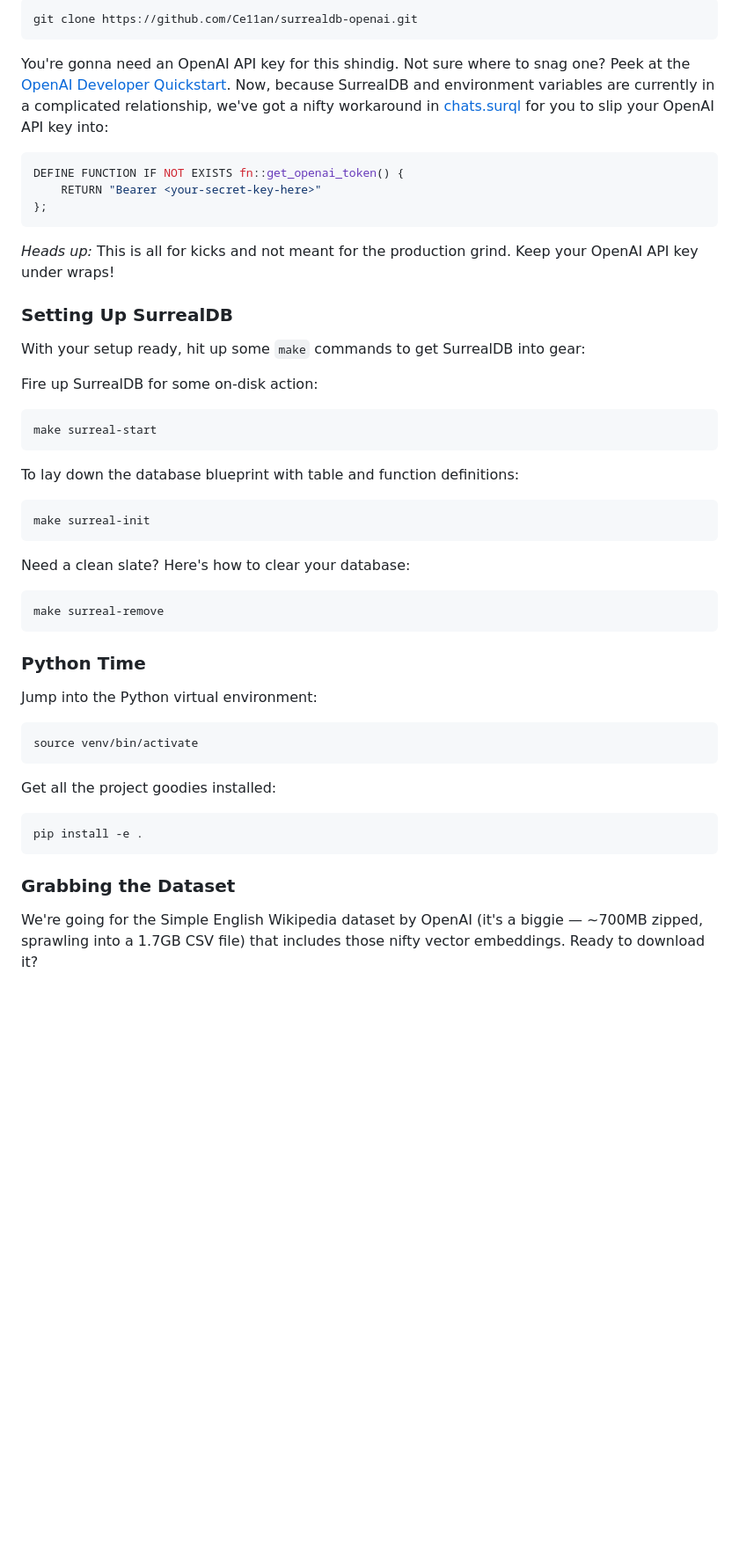
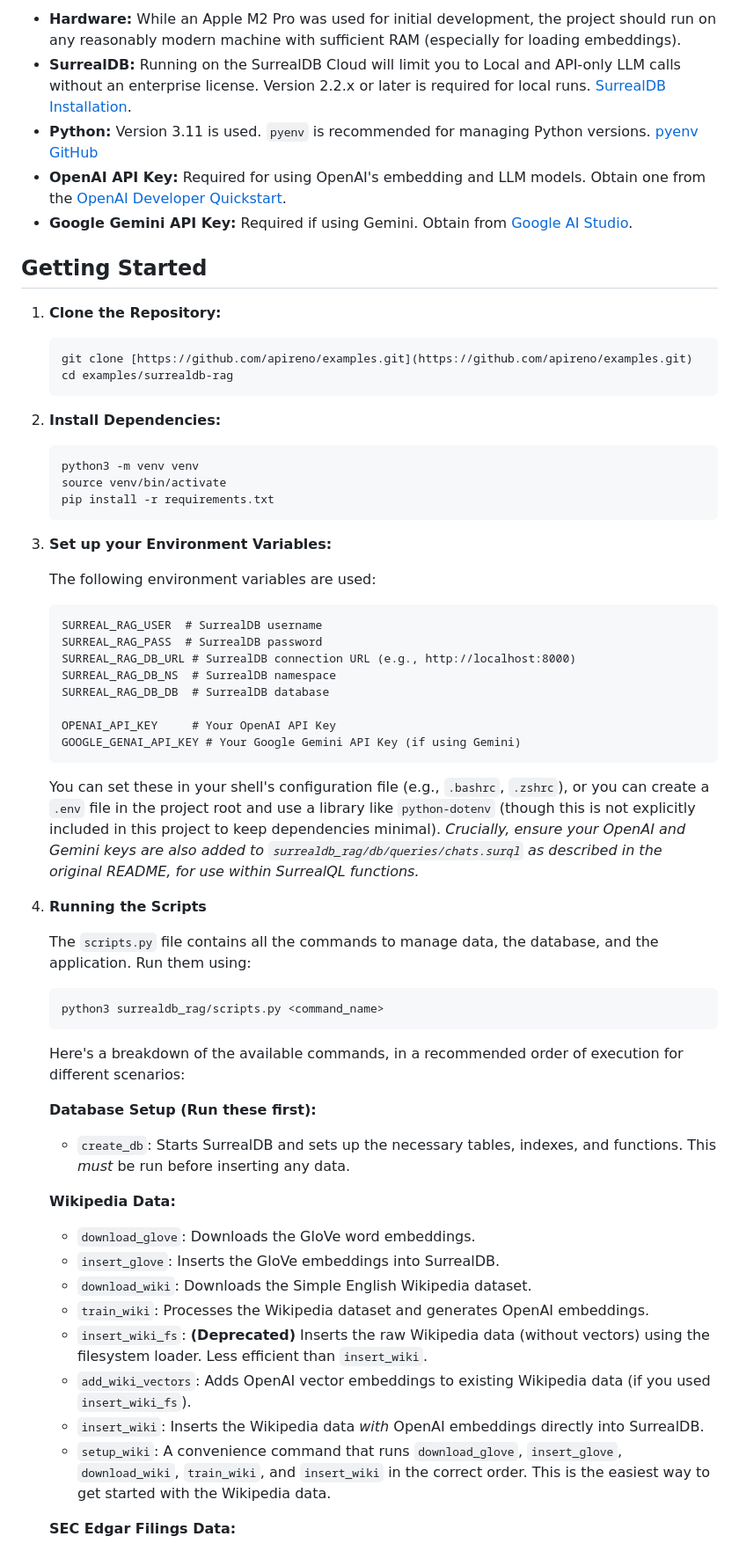
Before and after one commit to surrealdb/examples, a Markdown page: surrealdb-rag/README.md, the part around the change printed below. Shown: that part at 88% size. Drawn GitHub-style; blank space fills up the shorter version.

````diff
--- a/surrealdb-rag/README.md
+++ b/surrealdb-rag/README.md
@@ -28,55 +39,67 @@ Grab this repo with:
 
-```bash
-git clone https://github.com/Ce11an/surrealdb-openai.git
-```
+*   **Hardware:** While an Apple M2 Pro was used for initial development, the project should run on any reasonably modern machine with sufficient RAM (especially for loading embeddings).
+*   **SurrealDB:** Running on the SurrealDB Cloud will limit you to Local and API-only LLM calls without an enterprise license. Version 2.2.x or later is required for local runs. [SurrealDB Installation](https://surrealdb.com/install).
+*   **Python:** Version 3.11 is used. `pyenv` is recommended for managing Python versions. [pyenv GitHub](https://github.com/pyenv/pyenv)
+*   **OpenAI API Key:** Required for using OpenAI's embedding and LLM models. Obtain one from the [OpenAI Developer Quickstart](https://platform.openai.com/docs/quickstart).
+*   **Google Gemini API Key:** Required if using Gemini. Obtain from [Google AI Studio](https://ai.google.dev/).
 
-You're gonna need an OpenAI API key for this shindig. Not sure where to snag one? Peek at the [OpenAI Developer Quickstart](https://platform.openai.com/docs/quickstart). Now, because SurrealDB and environment variables are currently in a complicated relationship, we've got a nifty workaround in [chats.surql](https://github.com/Ce11an/surrealdb-openai/blob/main/schema/chats.surql) for you to slip your OpenAI API key into:
+## Getting Started
 
-```sql
-DEFINE FUNCTION IF NOT EXISTS fn::get_openai_token() {
-    RETURN "Bearer <your-secret-key-here>"
-};
-```
+1.  **Clone the Repository:**
 
-*Heads up:* This is all for kicks and not meant for the production grind. Keep your OpenAI API key under wraps!
+    ```bash
+    git clone [https://github.com/apireno/examples.git](https://github.com/apireno/examples.git)
+    cd examples/surrealdb-rag
+    ```
 
-### Setting Up SurrealDB
+2.  **Install Dependencies:**
 
-With your setup ready, hit up some `make` commands to get SurrealDB into gear:
+    ```bash
+    python3 -m venv venv
+    source venv/bin/activate
+    pip install -r requirements.txt
+    ```
 
-Fire up SurrealDB for some on-disk action:
+3.  **Set up your Environment Variables:**
 
-```bash
-make surreal-start
-```
+    The following environment variables are used:
 
-To lay down the database blueprint with table and function definitions:
+    ```
+    SURREAL_RAG_USER  # SurrealDB username
+    SURREAL_RAG_PASS  # SurrealDB password
+    SURREAL_RAG_DB_URL # SurrealDB connection URL (e.g., http://localhost:8000)
+    SURREAL_RAG_DB_NS  # SurrealDB namespace
+    SURREAL_RAG_DB_DB  # SurrealDB database
 
-```bash
-make surreal-init
-```
+    OPENAI_API_KEY     # Your OpenAI API Key
+    GOOGLE_GENAI_API_KEY # Your Google Gemini API Key (if using Gemini)
+    ```
+    You can set these in your shell's configuration file (e.g., `.bashrc`, `.zshrc`), or you can create a `.env` file in the project root and use a library like `python-dotenv` (though this is not explicitly included in this project to keep dependencies minimal). *Crucially, ensure your OpenAI and Gemini keys are also added to `surrealdb_rag/db/queries/chats.surql` as described in the original README, for use within SurrealQL functions.*
 
-Need a clean slate? Here's how to clear your database:
+4.  **Running the Scripts**
 
-```bash
-make surreal-remove
-```
+    The `scripts.py` file contains all the commands to manage data, the database, and the application. Run them using:
 
-### Python Time
+    ```bash
+    python3 surrealdb_rag/scripts.py <command_name>
+    ```
 
-Jump into the Python virtual environment:
+    Here's a breakdown of the available commands, in a recommended order of execution for different scenarios:
 
-```bash
-source venv/bin/activate
-```
+    **Database Setup (Run these first):**
 
-Get all the project goodies installed:
+    *   `create_db`: Starts SurrealDB and sets up the necessary tables, indexes, and functions. This *must* be run before inserting any data.
 
-```bash
-pip install -e .
-```
+    **Wikipedia Data:**
 
-### Grabbing the Dataset
+    *   `download_glove`: Downloads the GloVe word embeddings.
+    *   `insert_glove`: Inserts the GloVe embeddings into SurrealDB.
+    *   `download_wiki`: Downloads the Simple English Wikipedia dataset.
+    *   `train_wiki`: Processes the Wikipedia dataset and generates OpenAI embeddings.
+    *   `insert_wiki_fs`: **(Deprecated)** Inserts the raw Wikipedia data (without vectors) using the filesystem loader. Less efficient than `insert_wiki`.
+    *   `add_wiki_vectors`: Adds OpenAI vector embeddings to existing Wikipedia data (if you used `insert_wiki_fs`).
+    *   `insert_wiki`: Inserts the Wikipedia data *with* OpenAI embeddings directly into SurrealDB.
+    *   `setup_wiki`: A convenience command that runs `download_glove`, `insert_glove`, `download_wiki`, `train_wiki`, and `insert_wiki` in the correct order. This is the easiest way to get started with the Wikipedia data.
 
-We're going for the Simple English Wikipedia dataset by OpenAI (it's a biggie — ~700MB zipped, sprawling into a 1.7GB CSV file) that includes those nifty vector embeddings. Ready to download it?
+    **SEC Edgar Filings Data:**
 
````
Also changed, not shown: other parts of surrealdb-rag/README.md (+42 -62 lines).
